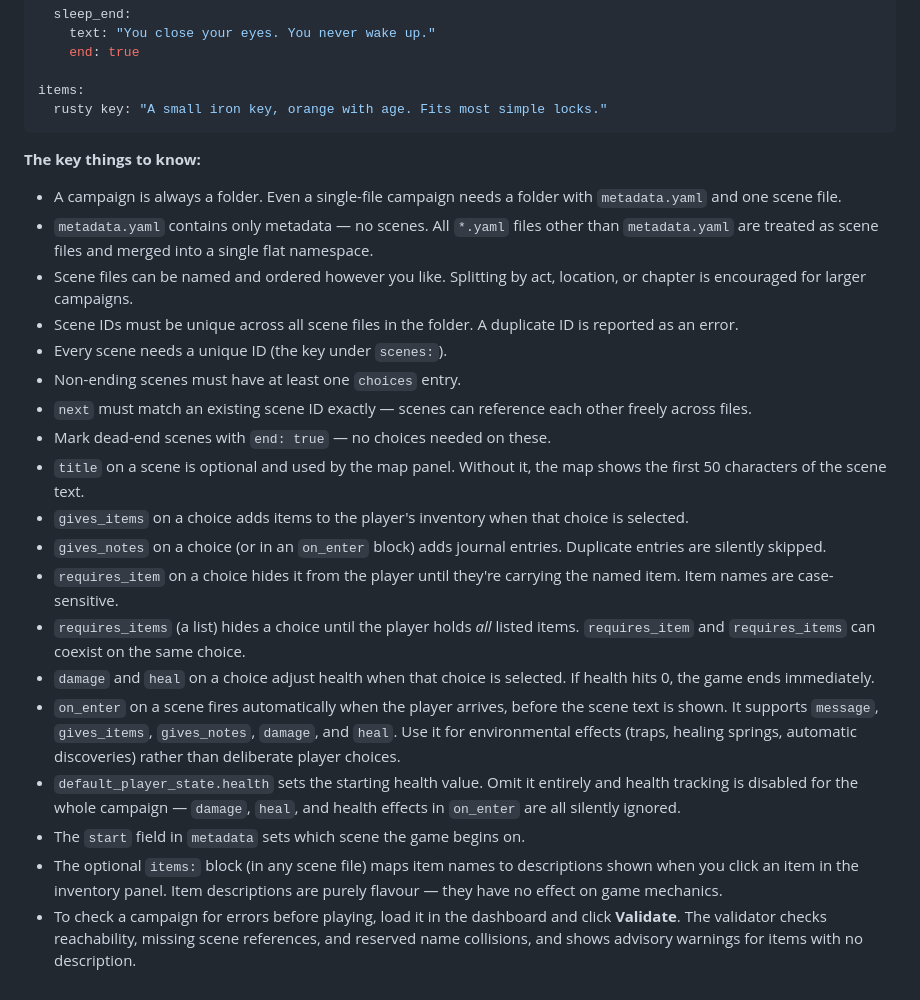
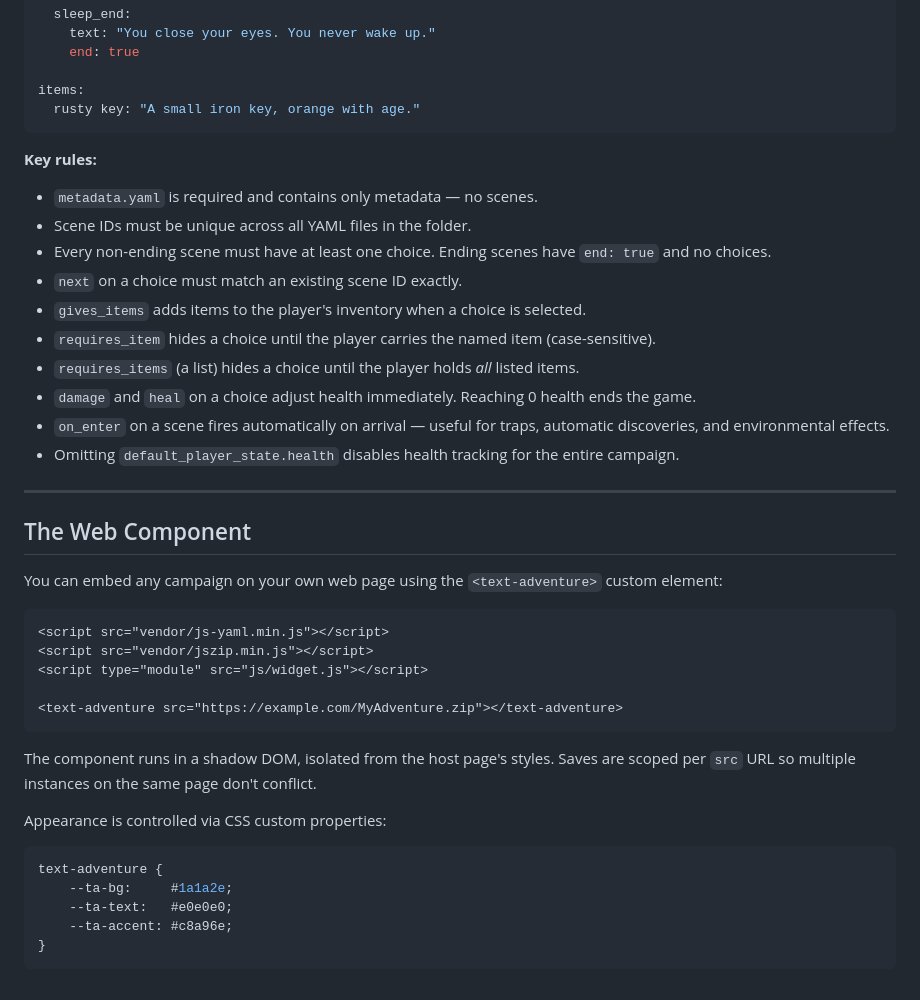
Before and after one commit to JakeMLyons/jakemlyons.github.io, a Markdown page: README.md, the part around one of its changes. Drawn GitHub-style.

````diff
--- a/README.md
+++ b/README.md
@@ -75,27 +166,44 @@ scenes:
     end: true
 
 items:
-  rusty key: "A small iron key, orange with age. Fits most simple locks."
+  rusty key: "A small iron key, orange with age."
 ```
 
-**The key things to know:**
+**Key rules:**
 
-* A campaign is always a folder. Even a single-file campaign needs a folder with `metadata.yaml` and one scene file.
-* `metadata.yaml` contains only metadata — no scenes. All `*.yaml` files other than `metadata.yaml` are treated as scene files and merged into a single flat namespace.
-* Scene files can be named and ordered however you like. Splitting by act, location, or chapter is encouraged for larger campaigns.
-* Scene IDs must be unique across all scene files in the folder. A duplicate ID is reported as an error.
-* Every scene needs a unique ID (the key under `scenes:`).
-* Non-ending scenes must have at least one `choices` entry.
-* `next` must match an existing scene ID exactly — scenes can reference each other freely across files.
-* Mark dead-end scenes with `end: true` — no choices needed on these.
-* `title` on a scene is optional and used by the map panel. Without it, the map shows the first 50 characters of the scene text.
-* `gives_items` on a choice adds items to the player's inventory when that choice is selected.
-* `gives_notes` on a choice (or in an `on_enter` block) adds journal entries. Duplicate entries are silently skipped.
-* `requires_item` on a choice hides it from the player until they're carrying the named item. Item names are case-sensitive.
-* `requires_items` (a list) hides a choice until the player holds *all* listed items. `requires_item` and `requires_items` can coexist on the same choice.
-* `damage` and `heal` on a choice adjust health when that choice is selected. If health hits 0, the game ends immediately.
-* `on_enter` on a scene fires automatically when the player arrives, before the scene text is shown. It supports `message`, `gives_items`, `gives_notes`, `damage`, and `heal`. Use it for environmental effects (traps, healing springs, automatic discoveries) rather than deliberate player choices.
-* `default_player_state.health` sets the starting health value. Omit it entirely and health tracking is disabled for the whole campaign — `damage`, `heal`, and health effects in `on_enter` are all silently ignored.
-* The `start` field in `metadata` sets which scene the game begins on.
-* The optional `items:` block (in any scene file) maps item names to descriptions shown when you click an item in the inventory panel. Item descriptions are purely flavour — they have no effect on game mechanics.
-* To check a campaign for errors before playing, load it in the dashboard and click **Validate**. The validator checks reachability, missing scene references, and reserved name collisions, and shows advisory warnings for items with no description.
+- `metadata.yaml` is required and contains only metadata — no scenes.
+- Scene IDs must be unique across all YAML files in the folder.
+- Every non-ending scene must have at least one choice. Ending scenes have `end: true` and no choices.
+- `next` on a choice must match an existing scene ID exactly.
+- `gives_items` adds items to the player's inventory when a choice is selected.
+- `requires_item` hides a choice until the player carries the named item (case-sensitive).
+- `requires_items` (a list) hides a choice until the player holds *all* listed items.
+- `damage` and `heal` on a choice adjust health immediately. Reaching 0 health ends the game.
+- `on_enter` on a scene fires automatically on arrival — useful for traps, automatic discoveries, and environmental effects.
+- Omitting `default_player_state.health` disables health tracking for the entire campaign.
+
+---
+
+## The Web Component
+
+You can embed any campaign on your own web page using the `<text-adventure>` custom element:
+
+```html
+<script src="vendor/js-yaml.min.js"></script>
+<script src="vendor/jszip.min.js"></script>
+<script type="module" src="js/widget.js"></script>
+
+<text-adventure src="https://example.com/MyAdventure.zip"></text-adventure>
+```
+
+The component runs in a shadow DOM, isolated from the host page's styles. Saves are scoped per `src` URL so multiple instances on the same page don't conflict.
+
+Appearance is controlled via CSS custom properties:
+
+```css
+text-adventure {
+    --ta-bg:     #1a1a2e;
+    --ta-text:   #e0e0e0;
+    --ta-accent: #c8a96e;
+}
+```
````
Also changed, not shown: other parts of README.md (+106 -15 lines).
